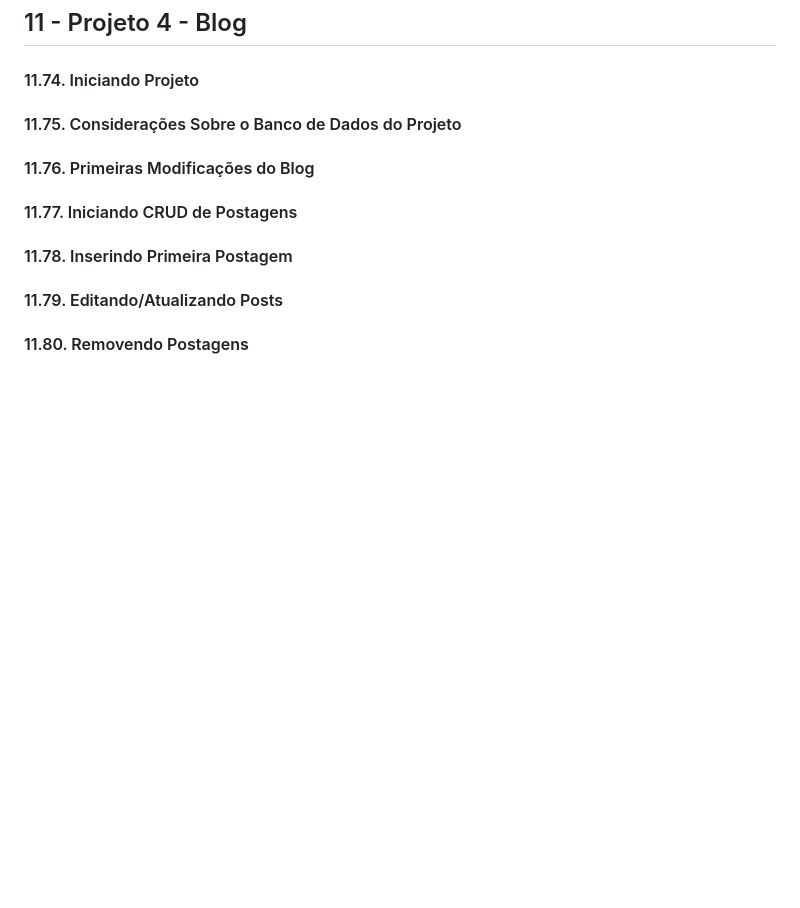
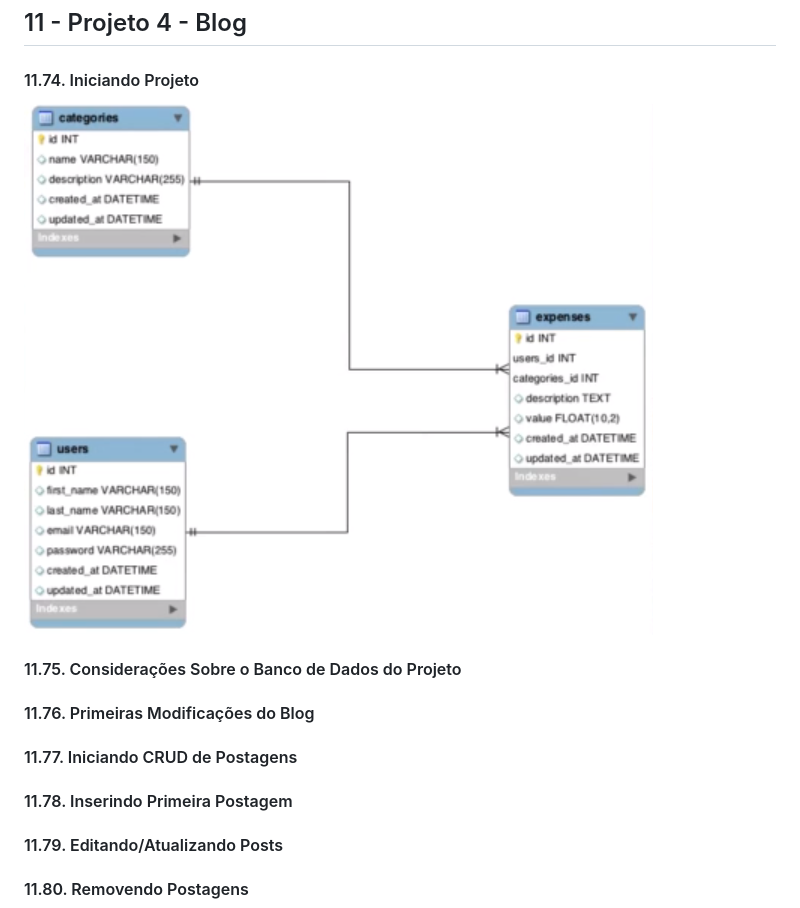
Before and after one commit to josemalcher/udemy-Orientacao_a_Objetos_com_PHP_Crie_5_Projetos_Praticos, a Markdown page: README.md, the part around the change. Rendered like a GitHub page; pictures changed too: 10-Projeto-3-Mini-Gerenciador_de_Gastos_Pessoais/img/PROJETO_10_modelo-DB.png (added); blank space fills up the shorter version.

Commit message:
11.74. Iniciando Projeto

```diff
--- a/README.md
+++ b/README.md
@@ -1273,6 +1273,9 @@ print $response;
 ## <a name="parte11">11 - Projeto 4 - Blog</a>
 
 #### 11.74. Iniciando Projeto
+
+![DB](10-Projeto-3-Mini-Gerenciador_de_Gastos_Pessoais/img/PROJETO_10_modelo-DB.png)
+
 #### 11.75. Considerações Sobre o Banco de Dados do Projeto
 #### 11.76. Primeiras Modificações do Blog
 #### 11.77. Iniciando CRUD de Postagens
```
